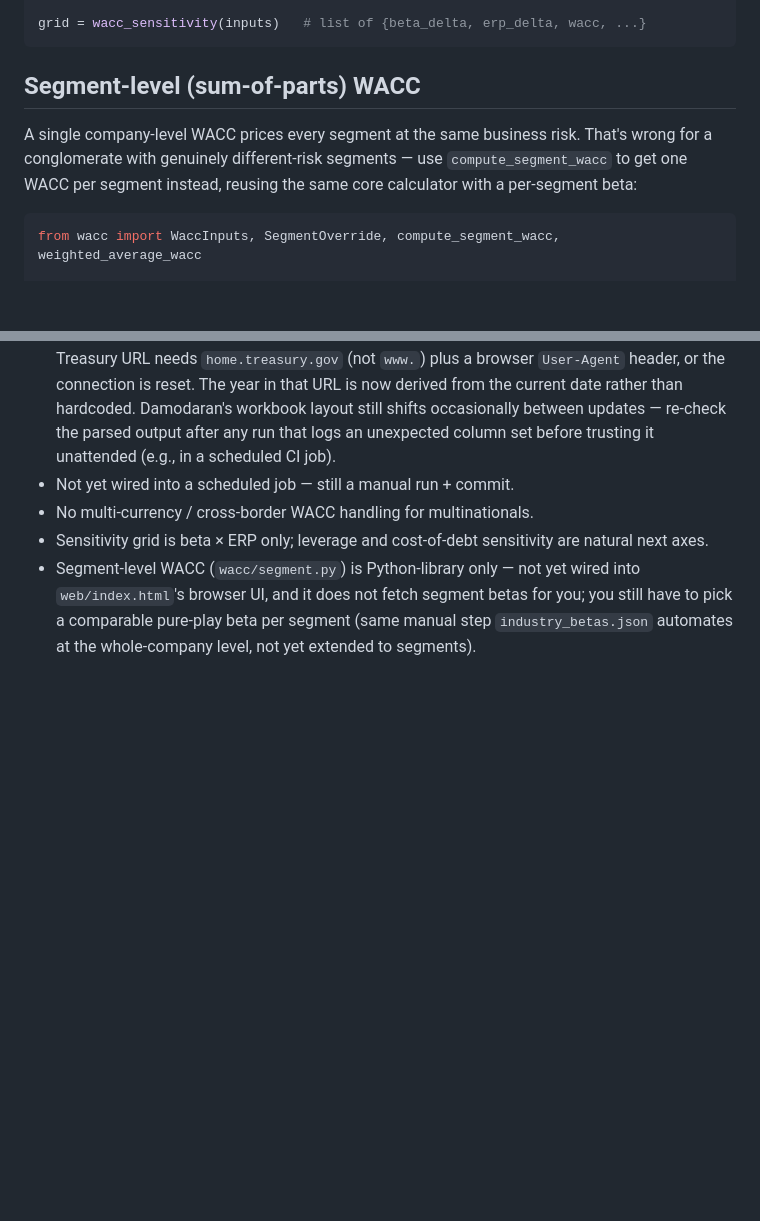
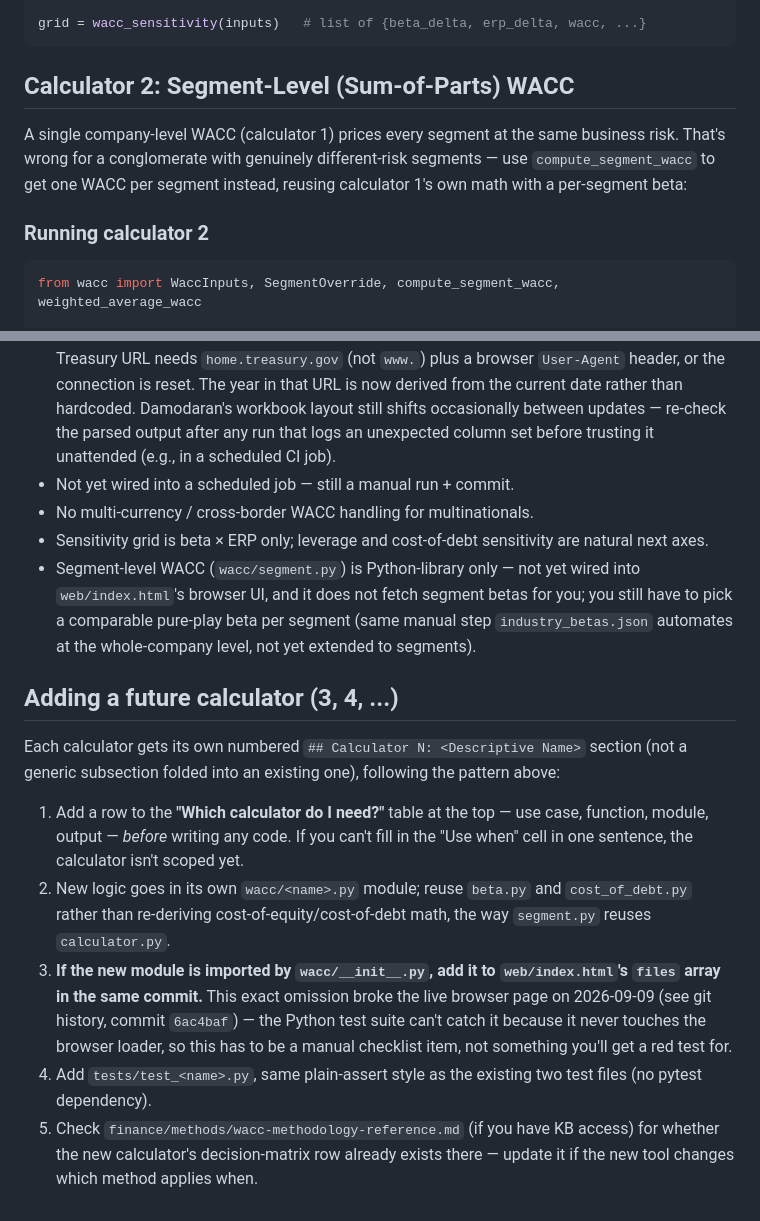
Before and after one commit to pymap33/wacc-toolkit, a Markdown page: README.md, 2 parts joined by grey strips. GitHub-like rendering; blank space fills up the shorter version.

````diff
--- a/README.md
+++ b/README.md
@@ -80,12 +103,14 @@ print(result.wacc)
 grid = wacc_sensitivity(inputs)   # list of {beta_delta, erp_delta, wacc, ...}
 ```
 
-## Segment-level (sum-of-parts) WACC
+## Calculator 2: Segment-Level (Sum-of-Parts) WACC
 
-A single company-level WACC prices every segment at the same business risk.
-That's wrong for a conglomerate with genuinely different-risk segments — use
-`compute_segment_wacc` to get one WACC per segment instead, reusing the same
-core calculator with a per-segment beta:
+A single company-level WACC (calculator 1) prices every segment at the same
+business risk. That's wrong for a conglomerate with genuinely different-risk
+segments — use `compute_segment_wacc` to get one WACC per segment instead,
+reusing calculator 1's own math with a per-segment beta:
+
+### Running calculator 2
 
 ```python
 from wacc import WaccInputs, SegmentOverride, compute_segment_wacc, weighted_average_wacc
@@ -168,3 +193,29 @@ does that yet.
   betas for you; you still have to pick a comparable pure-play beta per
   segment (same manual step `industry_betas.json` automates at the
   whole-company level, not yet extended to segments).
+
+## Adding a future calculator (3, 4, ...)
+
+Each calculator gets its own numbered `## Calculator N: <Descriptive Name>`
+section (not a generic subsection folded into an existing one), following
+the pattern above:
+
+1. Add a row to the **"Which calculator do I need?"** table at the top —
+   use case, function, module, output — *before* writing any code. If you
+   can't fill in the "Use when" cell in one sentence, the calculator isn't
+   scoped yet.
+2. New logic goes in its own `wacc/<name>.py` module; reuse `beta.py` and
+   `cost_of_debt.py` rather than re-deriving cost-of-equity/cost-of-debt
+   math, the way `segment.py` reuses `calculator.py`.
+3. **If the new module is imported by `wacc/__init__.py`, add it to
+   `web/index.html`'s `files` array in the same commit.** This exact
+   omission broke the live browser page on 2026-09-09 (see git history,
+   commit `6ac4baf`) — the Python test suite can't catch it because it
+   never touches the browser loader, so this has to be a manual checklist
+   item, not something you'll get a red test for.
+4. Add `tests/test_<name>.py`, same plain-assert style as the existing two
+   test files (no pytest dependency).
+5. Check `finance/methods/wacc-methodology-reference.md` (if you have KB
+   access) for whether the new calculator's decision-matrix row already
+   exists there — update it if the new tool changes which method applies
+   when.
````
Also changed, not shown: other parts of README.md (+51 -28 lines).
